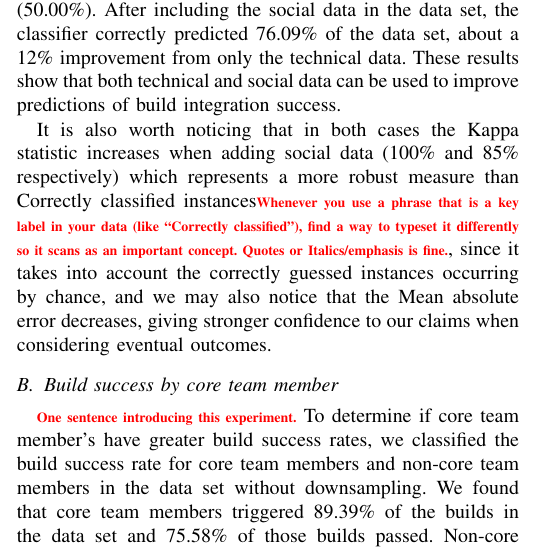
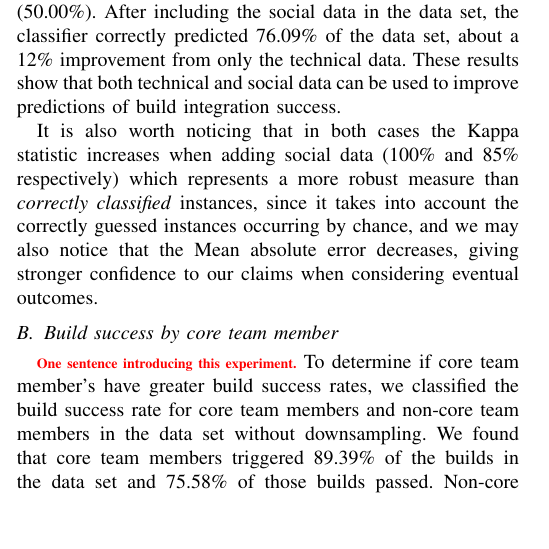
Before and after one commit to mausotog/MSRChallenge2017, a LaTeX paper (Paper/MSRChallenge2017.tex): part of one column of page 3 of 5, cut so that both start at the same text, the shorter picture padded with empty space. Compiled offline with pdfLaTeX.

Commit message:
italics in correctly classified

```diff
--- a/Paper/MSRChallenge2017.tex
+++ b/Paper/MSRChallenge2017.tex
@@ -792,10 +792,7 @@ integration success.
 
 It is also worth noticing that in both cases the Kappa statistic increases when
 adding social data (100\% and 85\% respectively) which represents a more robust
-measure than Correctly classified instances\todo{Whenever you use a phrase that
-  is a key label in your data (like ``Correctly classified''), find a way to
-  typeset it differently so it scans as an important concept.  Quotes or Italics/emphasis
-  is fine.}, since it takes into account the
+measure than \textit{correctly classified} instances, since it takes into account the
 correctly guessed instances occurring by chance, and we may also notice that the
 Mean absolute error decreases, giving stronger confidence to our claims when
 considering eventual outcomes.
```
Also changed, not shown: Paper/MSRChallenge2017.tex (2 more changed lines).
